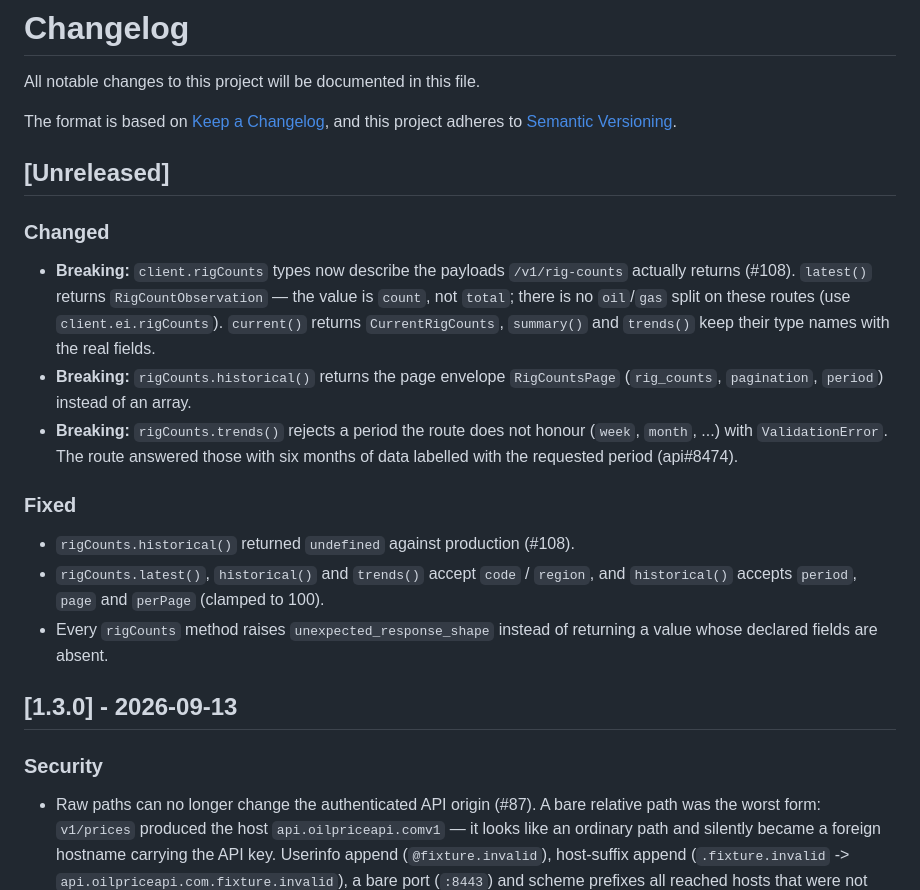
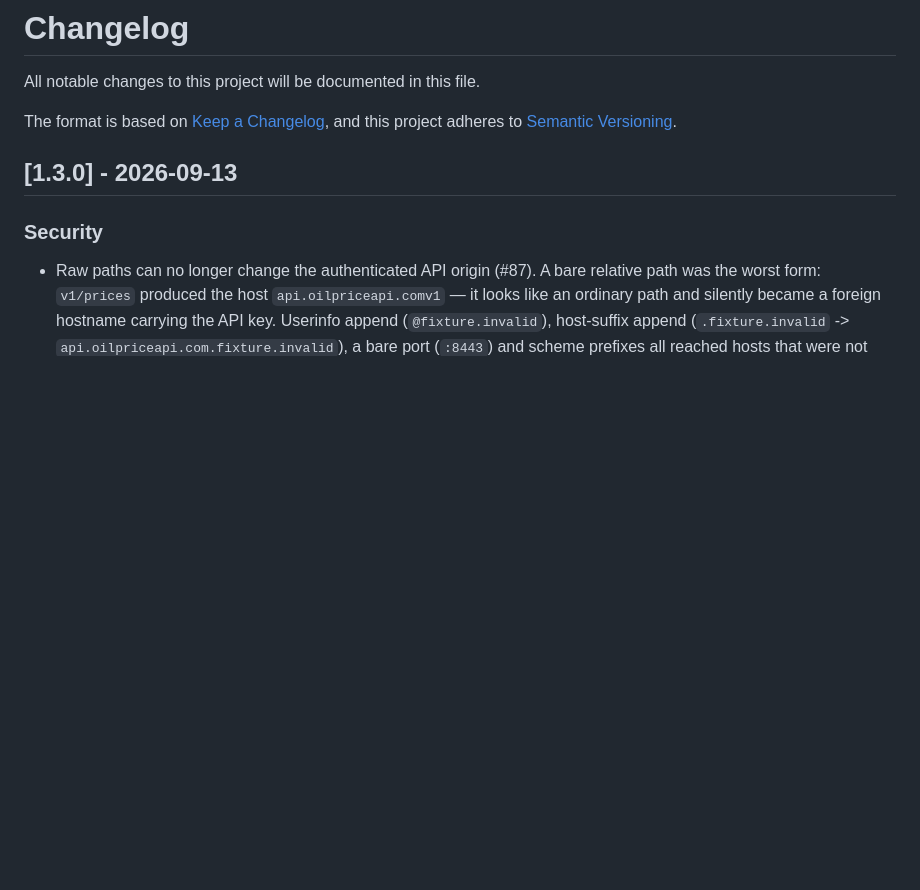
Before and after one commit to OilpriceAPI/oilpriceapi-node, a Markdown page: CHANGELOG.md, the part around the change. Drawn GitHub-style; blank space fills up the shorter version.

Commit message:
chore(rig-counts): drop the Unreleased changelog heading (#108)
tests/release-readiness.test.ts requires the first changelog heading to equal
the package version, and the version is not bumped in this PR. The breaking
changes are listed in the pull request body for the release notes instead.

Co-Authored-By: Claude Opus 5 <noreply@anthropic.com>
Claude-Session: https://claude.ai/code/session_015ao5paex73xXvuM424Libo

```diff
--- a/CHANGELOG.md
+++ b/CHANGELOG.md
@@ -4,29 +4,6 @@ All notable changes to this project will be documented in this file.
 
 The format is based on [Keep a Changelog](https://keepachangelog.com/en/1.0.0/),
 and this project adheres to [Semantic Versioning](https://semver.org/spec/v2.0.0.html).
-
-## [Unreleased]
-
-### Changed
-
-- **Breaking:** `client.rigCounts` types now describe the payloads `/v1/rig-counts`
-  actually returns (#108). `latest()` returns `RigCountObservation` — the value is
-  `count`, not `total`; there is no `oil`/`gas` split on these routes (use
-  `client.ei.rigCounts`). `current()` returns `CurrentRigCounts`, `summary()` and
-  `trends()` keep their type names with the real fields.
-- **Breaking:** `rigCounts.historical()` returns the page envelope
-  `RigCountsPage` (`rig_counts`, `pagination`, `period`) instead of an array.
-- **Breaking:** `rigCounts.trends()` rejects a period the route does not honour
-  (`week`, `month`, ...) with `ValidationError`. The route answered those with
-  six months of data labelled with the requested period (api#8474).
-
-### Fixed
-
-- `rigCounts.historical()` returned `undefined` against production (#108).
-- `rigCounts.latest()`, `historical()` and `trends()` accept `code` / `region`,
-  and `historical()` accepts `period`, `page` and `perPage` (clamped to 100).
-- Every `rigCounts` method raises `unexpected_response_shape` instead of
-  returning a value whose declared fields are absent.
 
 ## [1.3.0] - 2026-09-13
 
```
